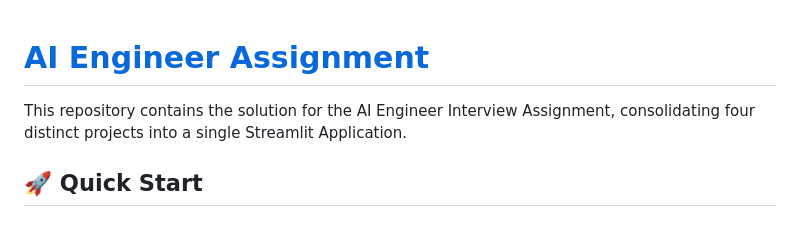
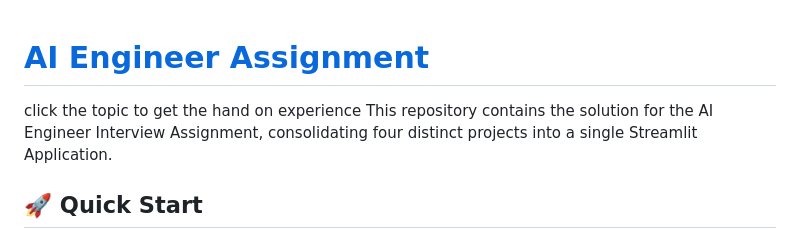
Before and after one commit to mhdafrith/ever-quint-assignment, a Markdown page: README.md, the part around the change. Rendered like a GitHub page.

Commit message:
Enhance README with hands-on experience note
Added a note about clicking the topic for hands-on experience.

```diff
--- a/README.md
+++ b/README.md
@@ -1,5 +1,5 @@
 # [AI Engineer Assignment](https://ever-quint-assignment.streamlit.app)
-
+click the topic to get the hand on experience
 This repository contains the solution for the AI Engineer Interview Assignment, consolidating four distinct projects into a single Streamlit Application.
 
 ## 🚀 Quick Start
```
